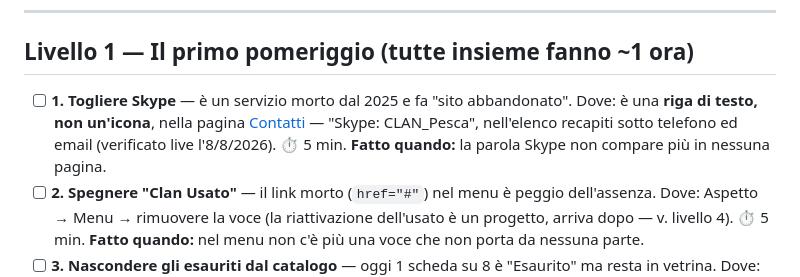
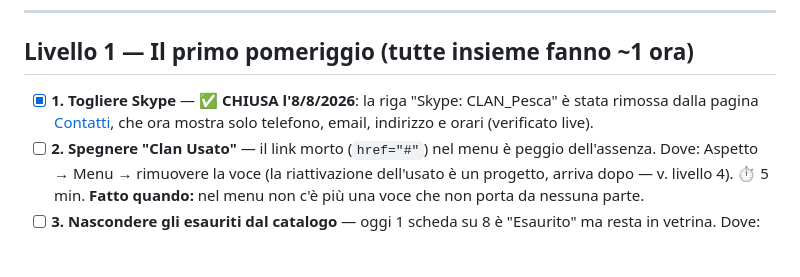
Before and after one commit to clanpesca-rgb/locator, a Markdown page: analisi/piano-una-cosa-alla-volta.md, the part around the change. Rendered like a GitHub page; blank space fills up the shorter version.

Commit message:
Spunta la voce 1 della checklist: contatto Skype rimosso e verificato live
Co-Authored-By: Claude Fable 5 <noreply@anthropic.com>
Claude-Session: https://claude.ai/code/session_01GDSk8ykoxLB2mtZ7Ttmhcq

```diff
--- a/analisi/piano-una-cosa-alla-volta.md
+++ b/analisi/piano-una-cosa-alla-volta.md
@@ -6,7 +6,7 @@
 
 ## Livello 1 — Il primo pomeriggio (tutte insieme fanno ~1 ora)
 
-- [ ] **1. Togliere Skype** — è un servizio morto dal 2025 e fa "sito abbandonato". Dove: è una **riga di testo, non un'icona**, nella pagina [Contatti](https://clanpesca.com/contatti/) — "Skype: CLAN_Pesca", nell'elenco recapiti sotto telefono ed email (verificato live l'8/8/2026). ⏱ 5 min. **Fatto quando:** la parola Skype non compare più in nessuna pagina.
+- [x] **1. Togliere Skype** — ✅ **CHIUSA l'8/8/2026**: la riga "Skype: CLAN_Pesca" è stata rimossa dalla pagina [Contatti](https://clanpesca.com/contatti/), che ora mostra solo telefono, email, indirizzo e orari (verificato live).
 - [ ] **2. Spegnere "Clan Usato"** — il link morto (`href="#"`) nel menu è peggio dell'assenza. Dove: Aspetto → Menu → rimuovere la voce (la riattivazione dell'usato è un progetto, arriva dopo — v. livello 4). ⏱ 5 min. **Fatto quando:** nel menu non c'è più una voce che non porta da nessuna parte.
 - [ ] **3. Nascondere gli esauriti dal catalogo** — oggi 1 scheda su 8 è "Esaurito" ma resta in vetrina. Dove: WooCommerce → Impostazioni → Prodotti → Inventario → spunta "Nascondi gli articoli esauriti dal catalogo". ⏱ 2 min. **Fatto quando:** sfogliando 3 categorie a caso non compaiono più esauriti.
 - [ ] **4. P.IVA e venditore coerente** — la P.IVA non è esposta e il bonifico è intestato a Carson Srl mentre le condizioni dicono Clan Pesca srl: per un nuovo cliente che deve bonificare 400€ è un freno. Dove: footer + pagina Condizioni + istruzioni bonifico; decidete la dicitura corretta (se il conto è di Carson Srl, va scritto lì il perché, es. "Carson Srl — società del gruppo Clan Pesca"). ⏱ 30 min. **Fatto quando:** ragione sociale e P.IVA identiche in footer, condizioni e pagina di pagamento.
```
